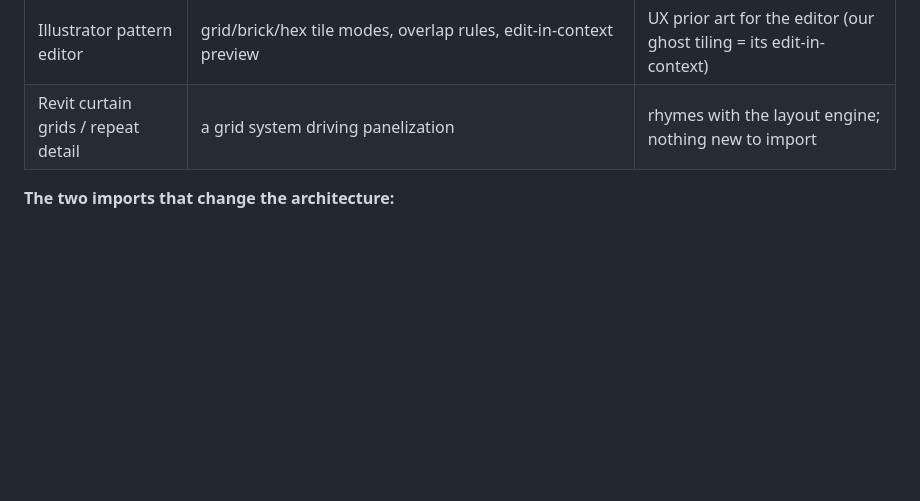
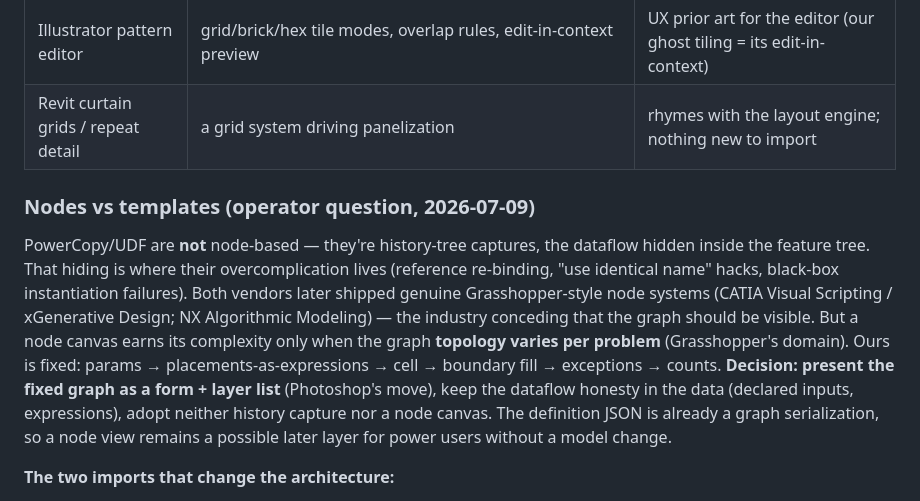
Before and after one commit to mstinnett/architecturetools, a Markdown page: docs/In Progress/pattern-surface-toolset.md, the part around the change. GitHub-like rendering; blank space fills up the shorter version.

Commit message:
Pattern toolset: record the nodes-vs-templates decision
PowerCopy/UDF are history-tree captures (hidden dataflow — the source of
their brittleness); both vendors later shipped Grasshopper-style node
systems, conceding the graph should be visible. A node canvas earns its
complexity only when graph topology varies per problem; ours is fixed,
so the decision is form + layer list over the same honest dataflow —
declared inputs and expressions in the data, no history capture, no node
canvas, with a node view possible later without a model change.

Co-Authored-By: Claude Fable 5 <noreply@anthropic.com>
Claude-Session: https://claude.ai/code/session_01JpJGXmQkvHDaNh1huSMWxs

```diff
--- a/docs/In Progress/pattern-surface-toolset.md
+++ b/docs/In Progress/pattern-surface-toolset.md
@@ -102,6 +102,23 @@ applies: each is a closed, documented feature set in the vendor's own docs
 | Illustrator pattern editor | grid/brick/hex tile modes, overlap rules, edit-in-context preview | UX prior art for the editor (our ghost tiling = its edit-in-context) |
 | Revit curtain grids / repeat detail | a grid system driving panelization | rhymes with the layout engine; nothing new to import |
 
+### Nodes vs templates (operator question, 2026-07-09)
+
+PowerCopy/UDF are **not** node-based — they're history-tree captures, the
+dataflow hidden inside the feature tree. That hiding is where their
+overcomplication lives (reference re-binding, "use identical name" hacks,
+black-box instantiation failures). Both vendors later shipped genuine
+Grasshopper-style node systems (CATIA Visual Scripting / xGenerative Design;
+NX Algorithmic Modeling) — the industry conceding that the graph should be
+visible. But a node canvas earns its complexity only when the graph
+**topology varies per problem** (Grasshopper's domain). Ours is fixed:
+params → placements-as-expressions → cell → boundary fill → exceptions →
+counts. **Decision: present the fixed graph as a form + layer list**
+(Photoshop's move), keep the dataflow honesty in the data (declared inputs,
+expressions), adopt neither history capture nor a node canvas. The
+definition JSON is already a graph serialization, so a node view remains a
+possible later layer for power users without a model change.
+
 **The two imports that change the architecture:**
 
 1. **Parametric definitions (the PowerCopy lesson).** The prototype's JSON
```
